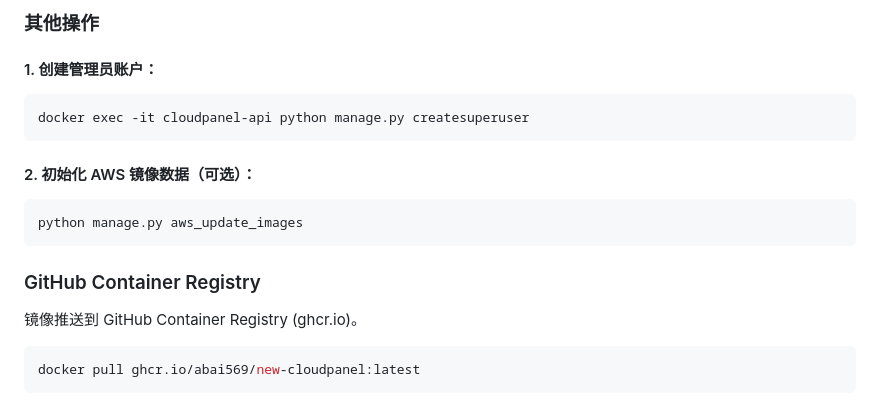
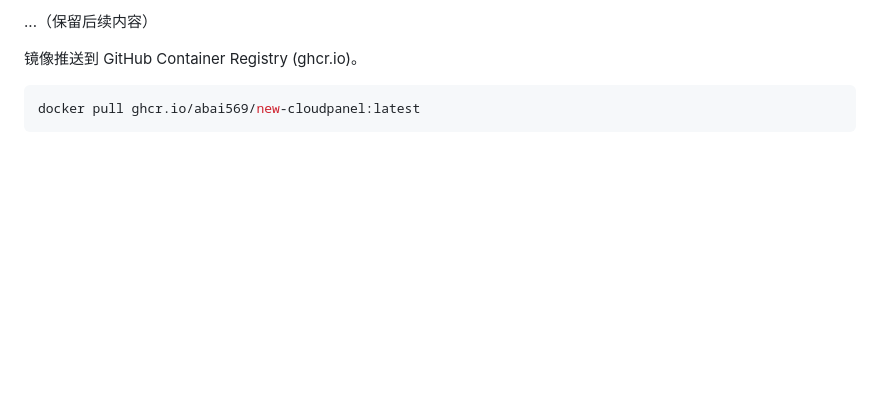
Before and after one commit to abai569/new-cloudpanel, a Markdown page: README.md, the part around one of its changes. GitHub-like rendering; blank space fills up the shorter version.

````diff
--- a/README.md
+++ b/README.md
@@ -92,17 +32,4 @@ docker logs cloudpanel-api
-### 其他操作
-#### 1. 创建管理员账户：
-
-```bash
-docker exec -it cloudpanel-api python manage.py createsuperuser
-```
-
-#### 2. 初始化 AWS 镜像数据（可选）：
-
-```bash
-python manage.py aws_update_images
-```
-
-### GitHub Container Registry
+...（保留后续内容）
 
 镜像推送到 GitHub Container Registry (ghcr.io)。
 
````
Also changed, not shown: other parts of README.md (+12 -72 lines).
